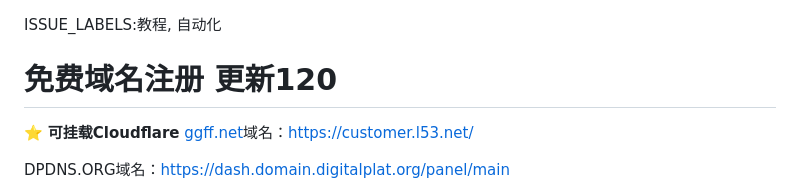
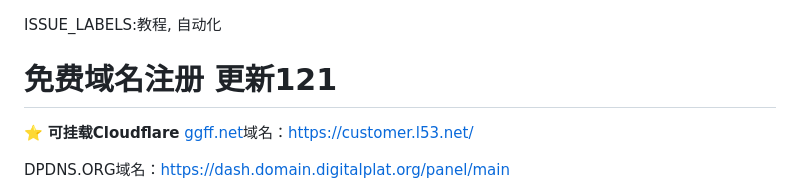
Before and after one commit to zcr07/zcr05.github.io, a Markdown page: issues/测试.md, the part around the change. Drawn GitHub-style.

```diff
--- a/issues/测试.md
+++ b/issues/测试.md
@@ -1,5 +1,5 @@
 ISSUE_LABELS:教程, 自动化
-# 免费域名注册 更新120
+# 免费域名注册 更新121
 
 ⭐
 **可挂载Cloudflare**
```
